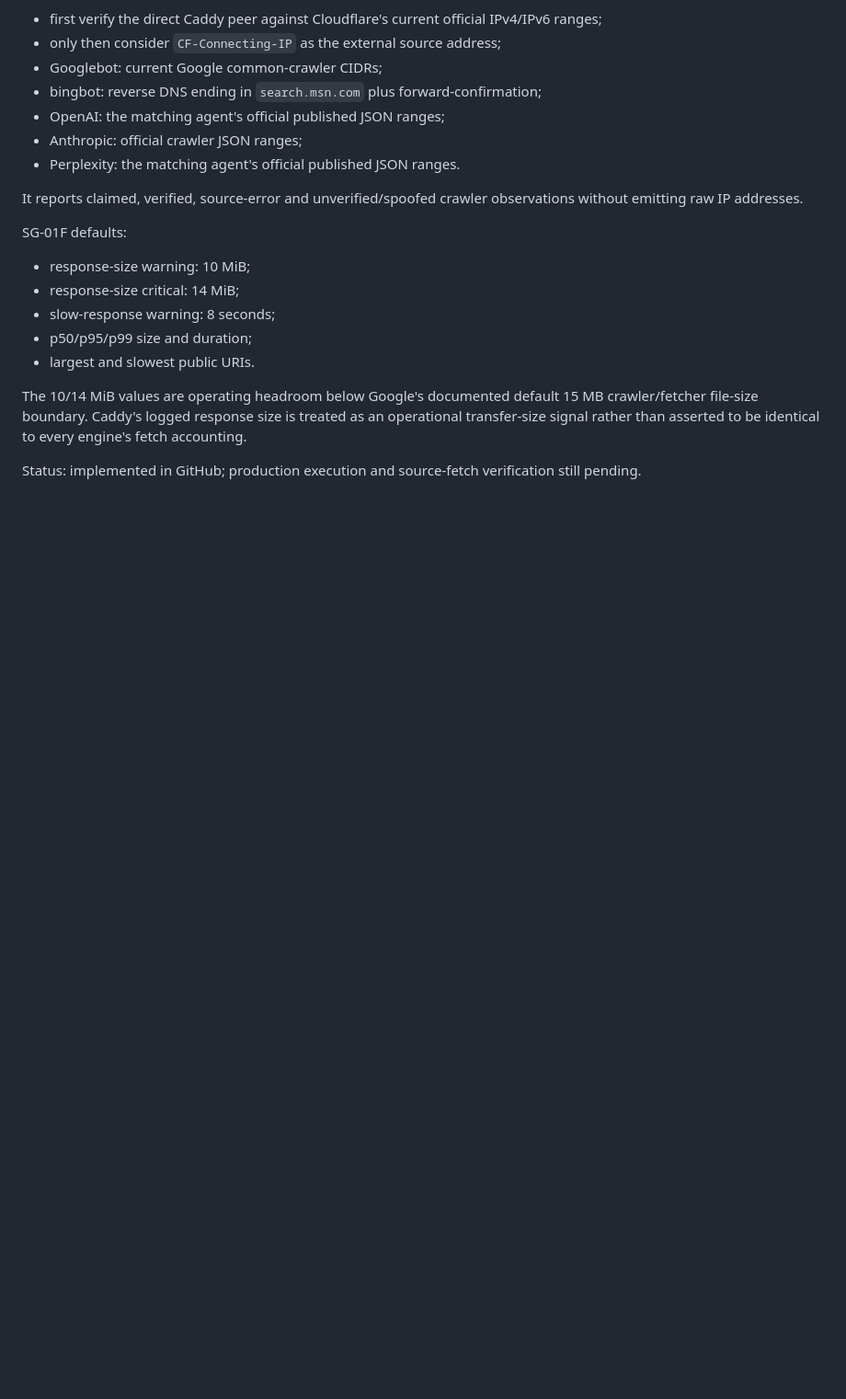
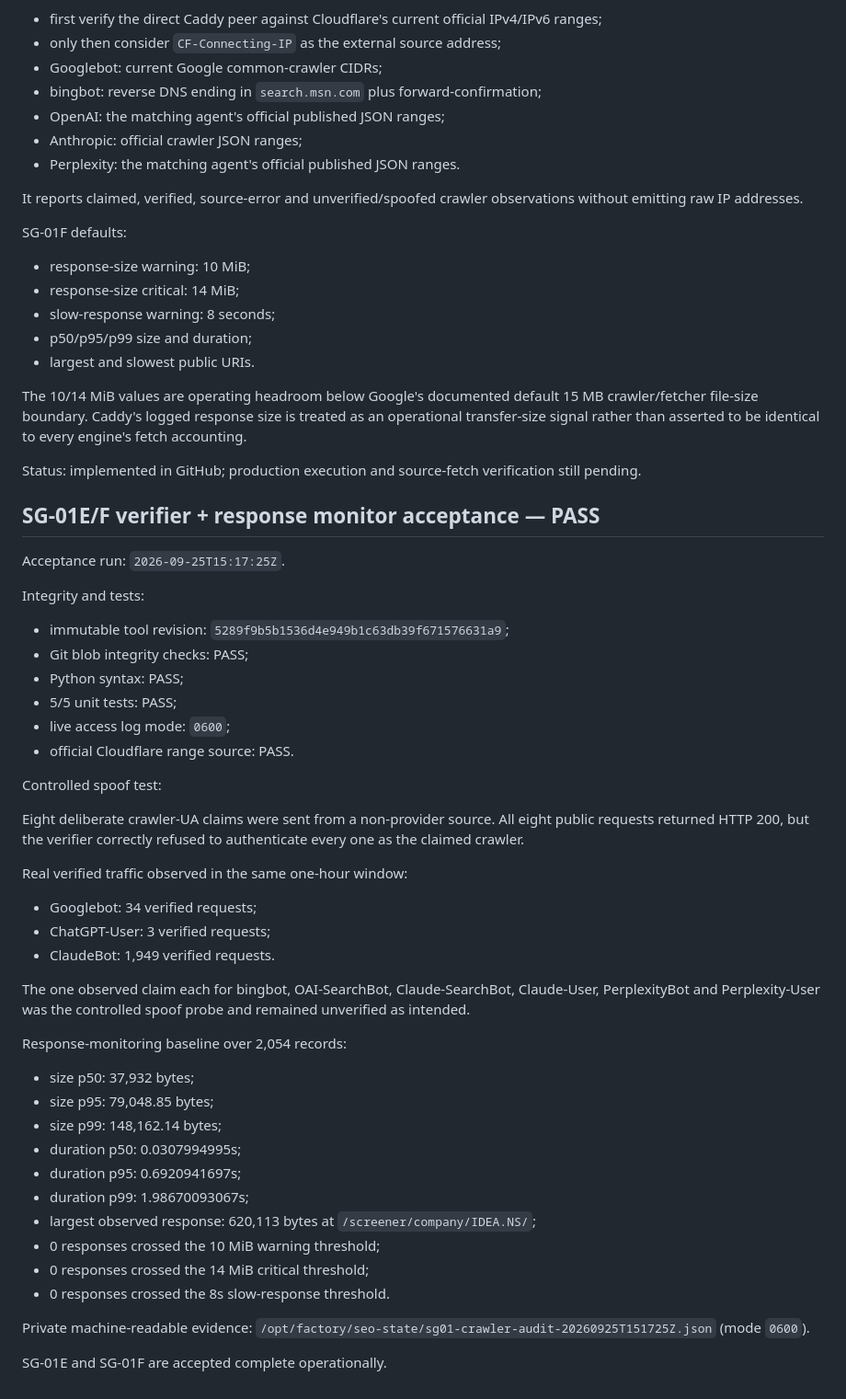
Before and after one commit to sarthakk-1126/marketdeck-web, a Markdown page: docs/seo/crawler-access.md, the part around one of its changes. Shown at 92% size. Rendered like a GitHub page; blank space fills up the shorter version.

Commit message:
docs: close SG-01E/F acceptance

```diff
--- a/docs/seo/crawler-access.md
+++ b/docs/seo/crawler-access.md
@@ -404,3 +404,48 @@ SG-01F defaults:
 The 10/14 MiB values are operating headroom below Google's documented default 15 MB crawler/fetcher file-size boundary. Caddy's logged response size is treated as an operational transfer-size signal rather than asserted to be identical to every engine's fetch accounting.
 
 Status: implemented in GitHub; production execution and source-fetch verification still pending.
+
+
+## SG-01E/F verifier + response monitor acceptance — PASS
+
+Acceptance run: `2026-09-25T15:17:25Z`.
+
+Integrity and tests:
+
+- immutable tool revision:
+  `5289f9b5b1536d4e949b1c63db39f671576631a9`;
+- Git blob integrity checks: PASS;
+- Python syntax: PASS;
+- 5/5 unit tests: PASS;
+- live access log mode: `0600`;
+- official Cloudflare range source: PASS.
+
+Controlled spoof test:
+
+Eight deliberate crawler-UA claims were sent from a non-provider source. All eight public requests returned HTTP 200, but the verifier correctly refused to authenticate every one as the claimed crawler.
+
+Real verified traffic observed in the same one-hour window:
+
+- Googlebot: 34 verified requests;
+- ChatGPT-User: 3 verified requests;
+- ClaudeBot: 1,949 verified requests.
+
+The one observed claim each for bingbot, OAI-SearchBot, Claude-SearchBot, Claude-User, PerplexityBot and Perplexity-User was the controlled spoof probe and remained unverified as intended.
+
+Response-monitoring baseline over 2,054 records:
+
+- size p50: 37,932 bytes;
+- size p95: 79,048.85 bytes;
+- size p99: 148,162.14 bytes;
+- duration p50: 0.0307994995s;
+- duration p95: 0.6920941697s;
+- duration p99: 1.98670093067s;
+- largest observed response: 620,113 bytes at `/screener/company/IDEA.NS/`;
+- 0 responses crossed the 10 MiB warning threshold;
+- 0 responses crossed the 14 MiB critical threshold;
+- 0 responses crossed the 8s slow-response threshold.
+
+Private machine-readable evidence:
+`/opt/factory/seo-state/sg01-crawler-audit-20260925T151725Z.json` (mode `0600`).
+
+SG-01E and SG-01F are accepted complete operationally.
```
Also changed, not shown: other parts of docs/seo/crawler-access.md (+1 -1 lines).
